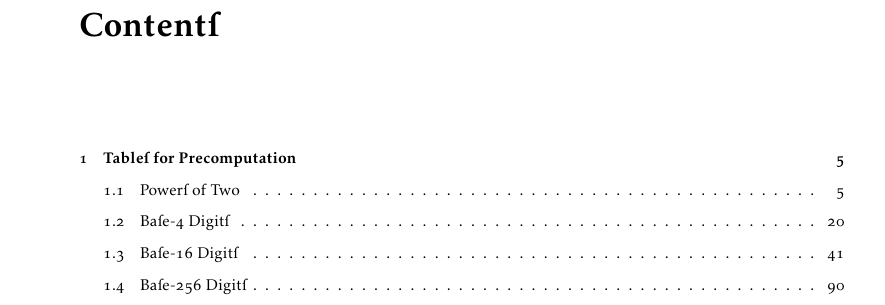
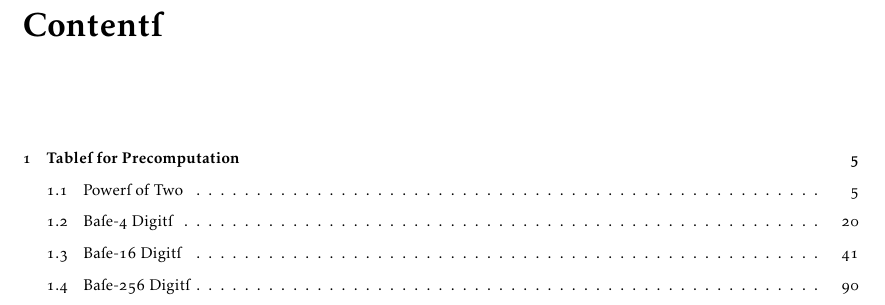
Before and after one commit to apoelstra/todl, a LaTeX book (main.tex): part of page 3 of 90, cut so that both start at the same text. Compiled offline with pdfLaTeX.

Commit message:
Decrease margins so later values don't overrun

```diff
--- a/main.tex
+++ b/main.tex
@@ -7,7 +7,7 @@
 \usepackage{amsmath,amssymb,wasysym,amsthm}
 \usepackage[veryoldstyle]{kpfonts}
 \usepackage{tabularx}
-\usepackage[inner=5cm, outer=2.5cm]{geometry}
+\usepackage[inner=4cm, outer=2.25cm]{geometry}
 
 %% TEMPLATE FOR NEW SECTIONS
 %\section{Powers of Two}
```
